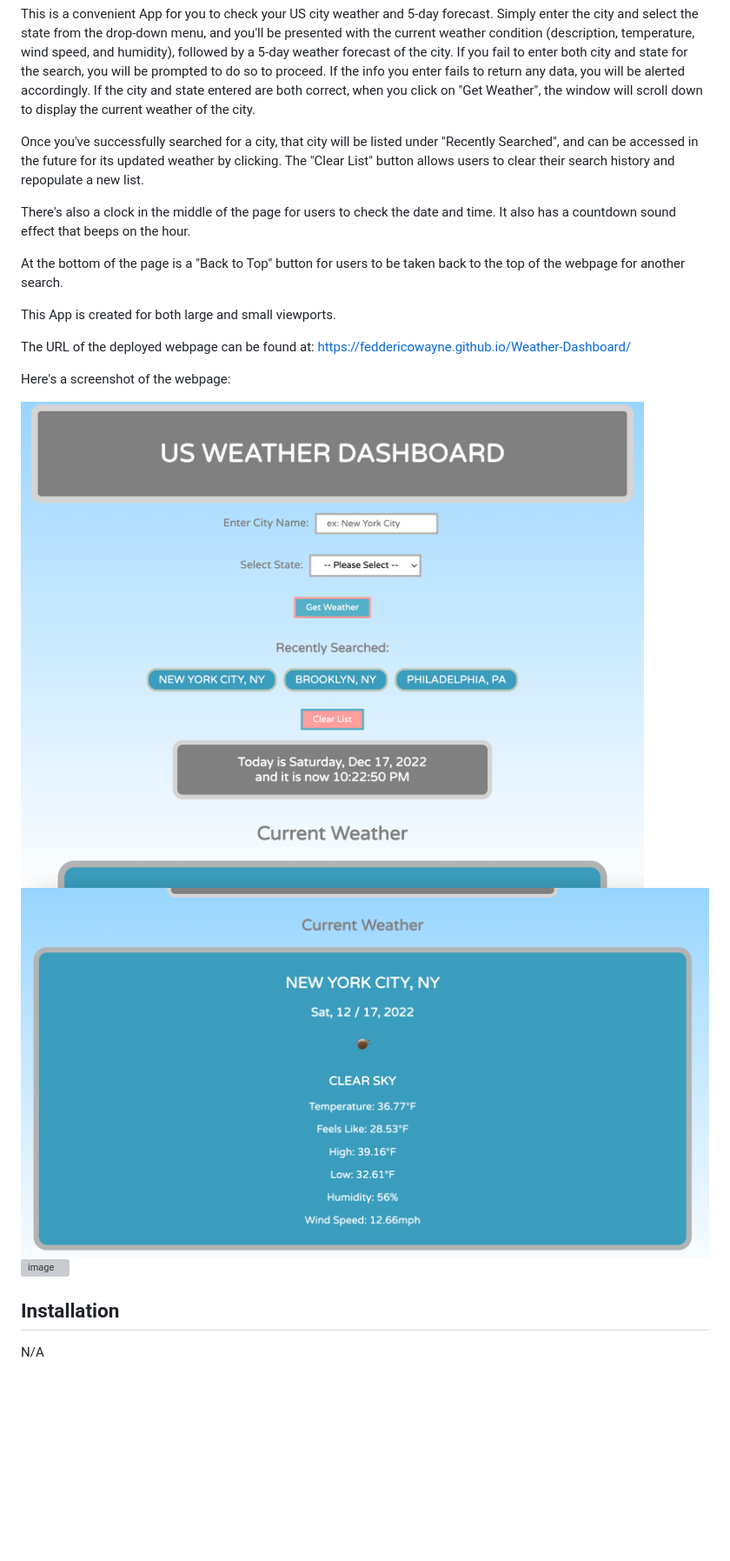
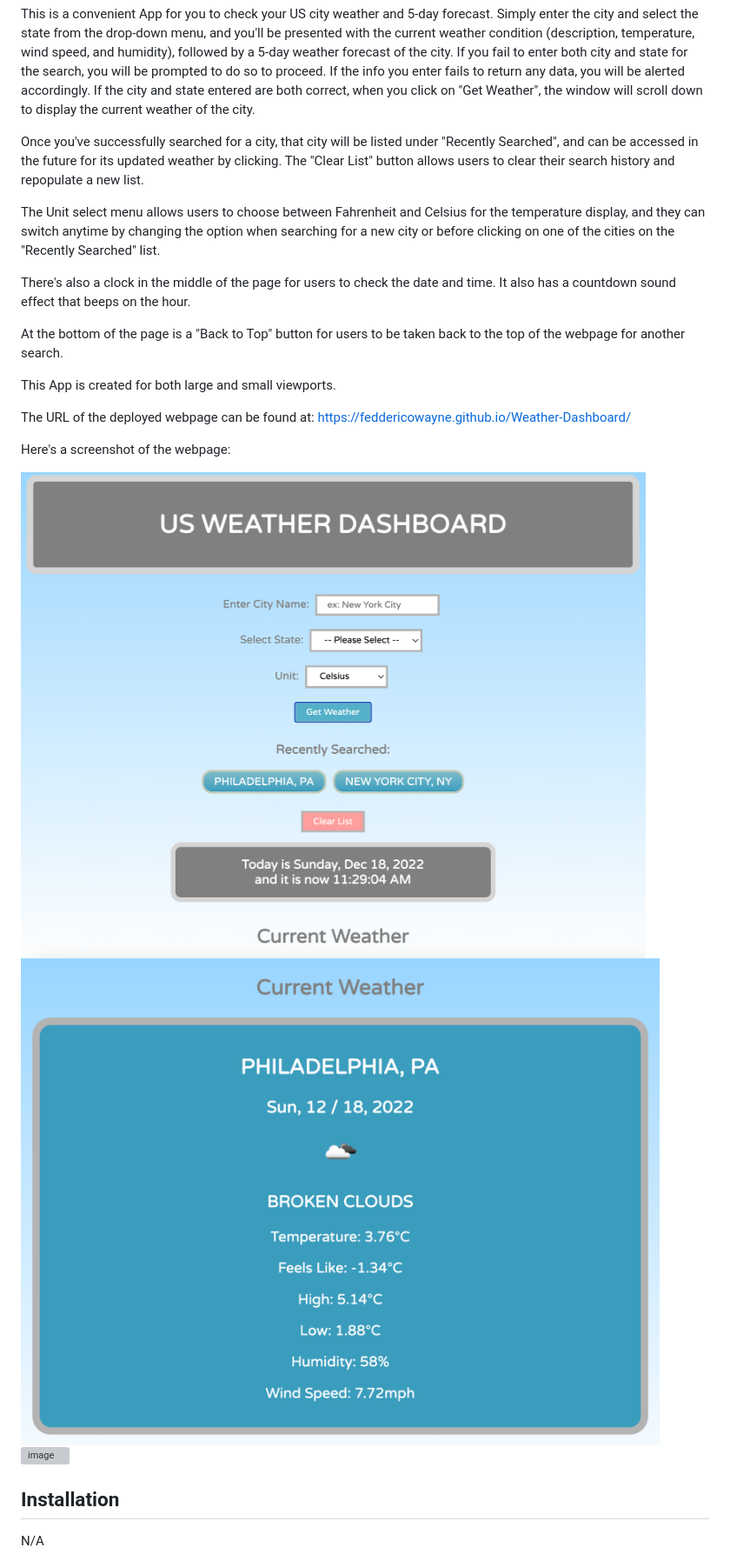
Before and after one commit to FeddericoWayne/Challenge-6-Weather-Dashboard, a Markdown page: README.md, the part around the change. Shown: that part at 87% size. Rendered like a GitHub page; pictures changed too: Assets/Screenshot-1.png, Assets/Screenshot-2.png; blank space fills up the shorter version; grey boxes are pictures that could not be loaded.

```diff
--- a/README.md
+++ b/README.md
@@ -6,6 +6,8 @@ This is a convenient App for you to check your US city weather and 5-day forecas
 Simply enter the city and select the state from the drop-down menu, and you'll be presented with the current weather condition (description, temperature, wind speed, and humidity), followed by a 5-day weather forecast of the city. If you fail to enter both city and state for the search, you will be prompted to do so to proceed. If the info you enter fails to return any data, you will be alerted accordingly. If the city and state entered are both correct, when you click on "Get Weather", the window will scroll down to display the current weather of the city.
 
 Once you've successfully searched for a city, that city will be listed under "Recently Searched", and can be accessed in the future for its updated weather by clicking. The "Clear List" button allows users to clear their search history and repopulate a new list.
+
+The Unit select menu allows users to choose between Fahrenheit and Celsius for the temperature display, and they can switch anytime by changing the option when searching for a new city or before clicking on one of the cities on the "Recently Searched" list.
 
 There's also a clock in the middle of the page for users to check the date and time. It also has a countdown sound effect that beeps on the hour.
 
@@ -22,6 +24,7 @@ Here's a screenshot of the webpage:
 ![image](Assets/Screenshot-2.png)
 ![image](Assets/Screenshot-3.png)
 
+
 ## Installation
 
 N/A
```
Also changed, not shown: 5 other files.
